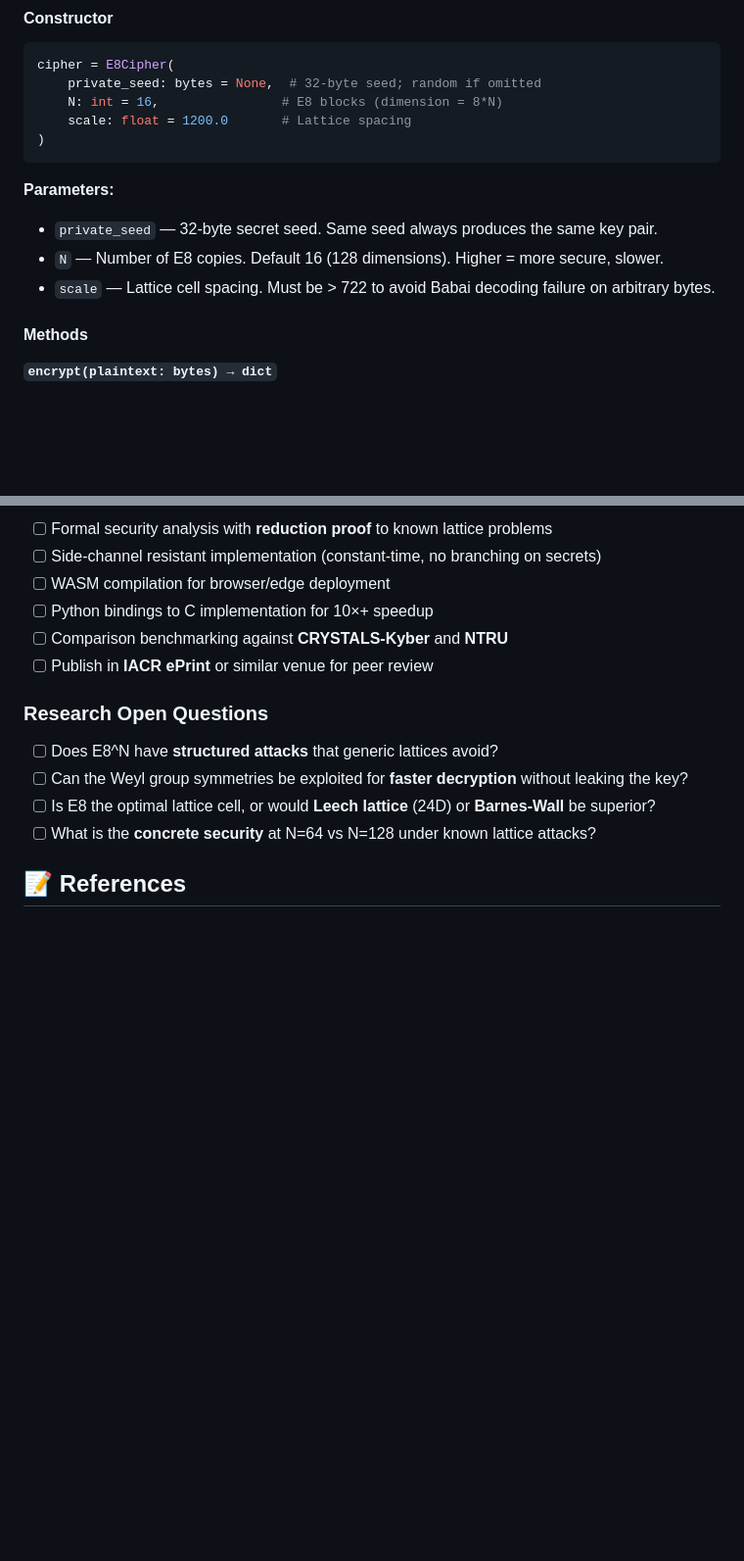
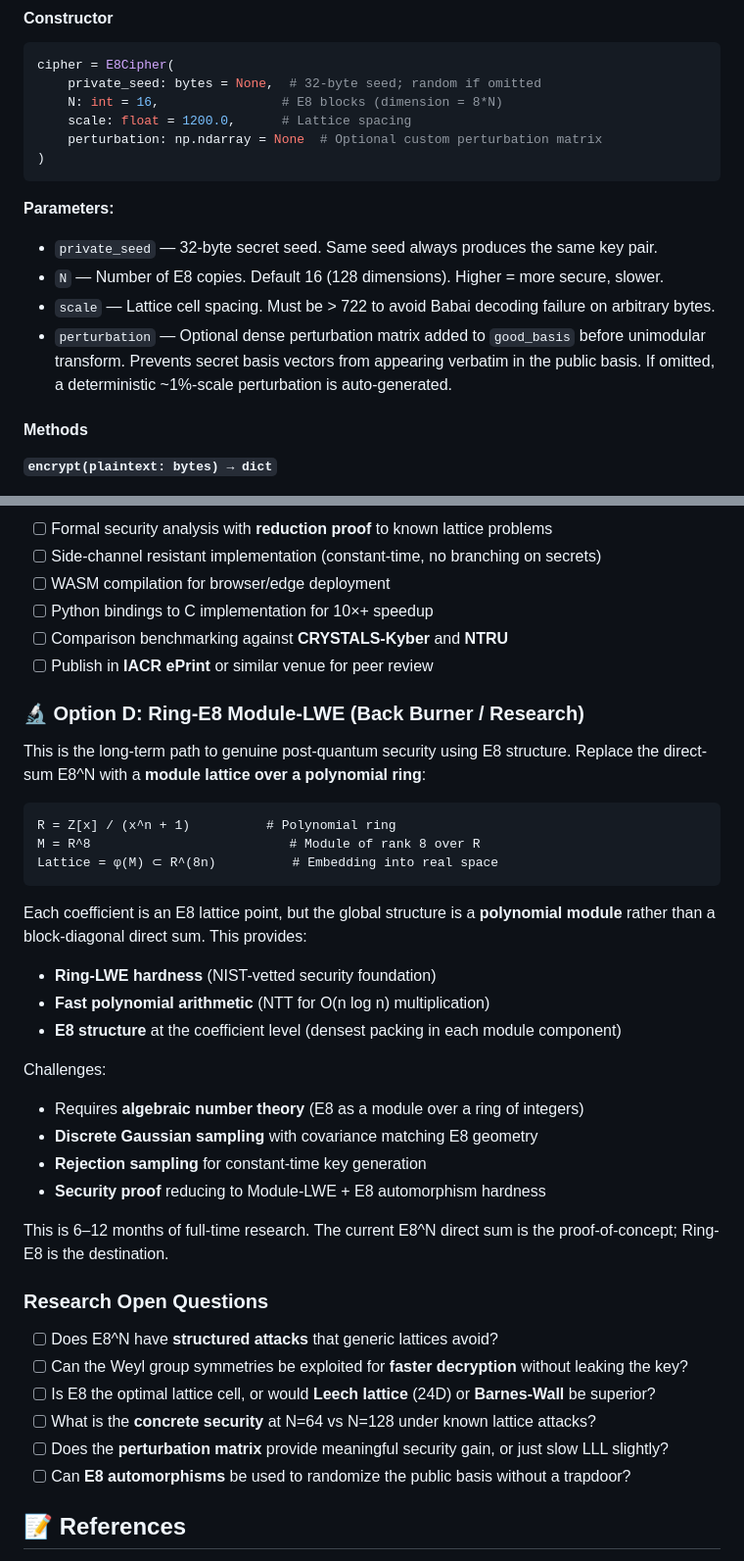
Before and after one commit to kaibuzz0/e8-cipher, a Markdown page: README.md, 2 parts joined by grey strips. Shown at 98% size. Rendered like a GitHub page; blank space fills up the shorter version.

````diff
--- a/README.md
+++ b/README.md
@@ -148,7 +148,8 @@ from e8_cipher import E8Cipher
 cipher = E8Cipher(
     private_seed: bytes = None,  # 32-byte seed; random if omitted
     N: int = 16,                # E8 blocks (dimension = 8*N)
-    scale: float = 1200.0       # Lattice spacing
+    scale: float = 1200.0,      # Lattice spacing
+    perturbation: np.ndarray = None  # Optional custom perturbation matrix
 )
 ```
 
@@ -156,6 +157,9 @@ cipher = E8Cipher(
 - `private_seed` — 32-byte secret seed. Same seed always produces the same key pair.
 - `N` — Number of E8 copies. Default 16 (128 dimensions). Higher = more secure, slower.
 - `scale` — Lattice cell spacing. Must be > 722 to avoid Babai decoding failure on arbitrary bytes.
+- `perturbation` — Optional dense perturbation matrix added to `good_basis` before unimodular transform.
+  Prevents secret basis vectors from appearing verbatim in the public basis.
+  If omitted, a deterministic ~1%-scale perturbation is auto-generated.
 
 #### Methods
 
@@ -268,11 +318,38 @@ Useful for blockchain commitments and checksums where E8 structure provides mixi
 - [ ] Comparison benchmarking against **CRYSTALS-Kyber** and **NTRU**
 - [ ] Publish in **IACR ePrint** or similar venue for peer review
 
+### 🔬 Option D: Ring-E8 Module-LWE (Back Burner / Research)
+This is the long-term path to genuine post-quantum security using E8 structure.
+Replace the direct-sum E8^N with a **module lattice over a polynomial ring**:
+
+```
+R = Z[x] / (x^n + 1)          # Polynomial ring
+M = R^8                          # Module of rank 8 over R
+Lattice = φ(M) ⊂ R^(8n)          # Embedding into real space
+```
+
+Each coefficient is an E8 lattice point, but the global structure is a **polynomial module**
+rather than a block-diagonal direct sum. This provides:
+- **Ring-LWE hardness** (NIST-vetted security foundation)
+- **Fast polynomial arithmetic** (NTT for O(n log n) multiplication)
+- **E8 structure** at the coefficient level (densest packing in each module component)
+
+Challenges:
+- Requires **algebraic number theory** (E8 as a module over a ring of integers)
+- **Discrete Gaussian sampling** with covariance matching E8 geometry
+- **Rejection sampling** for constant-time key generation
+- **Security proof** reducing to Module-LWE + E8 automorphism hardness
+
+This is 6–12 months of full-time research. The current E8^N direct sum is the
+proof-of-concept; Ring-E8 is the destination.
+
 ### Research Open Questions
 - [ ] Does E8^N have **structured attacks** that generic lattices avoid?
 - [ ] Can the Weyl group symmetries be exploited for **faster decryption** without leaking the key?
 - [ ] Is E8 the optimal lattice cell, or would **Leech lattice** (24D) or **Barnes-Wall** be superior?
 - [ ] What is the **concrete security** at N=64 vs N=128 under known lattice attacks?
+- [ ] Does the **perturbation matrix** provide meaningful security gain, or just slow LLL slightly?
+- [ ] Can **E8 automorphisms** be used to randomize the public basis without a trapdoor?
 
 ## 📝 References
 
````
Also changed, not shown: other parts of README.md (+53 -7 lines).
